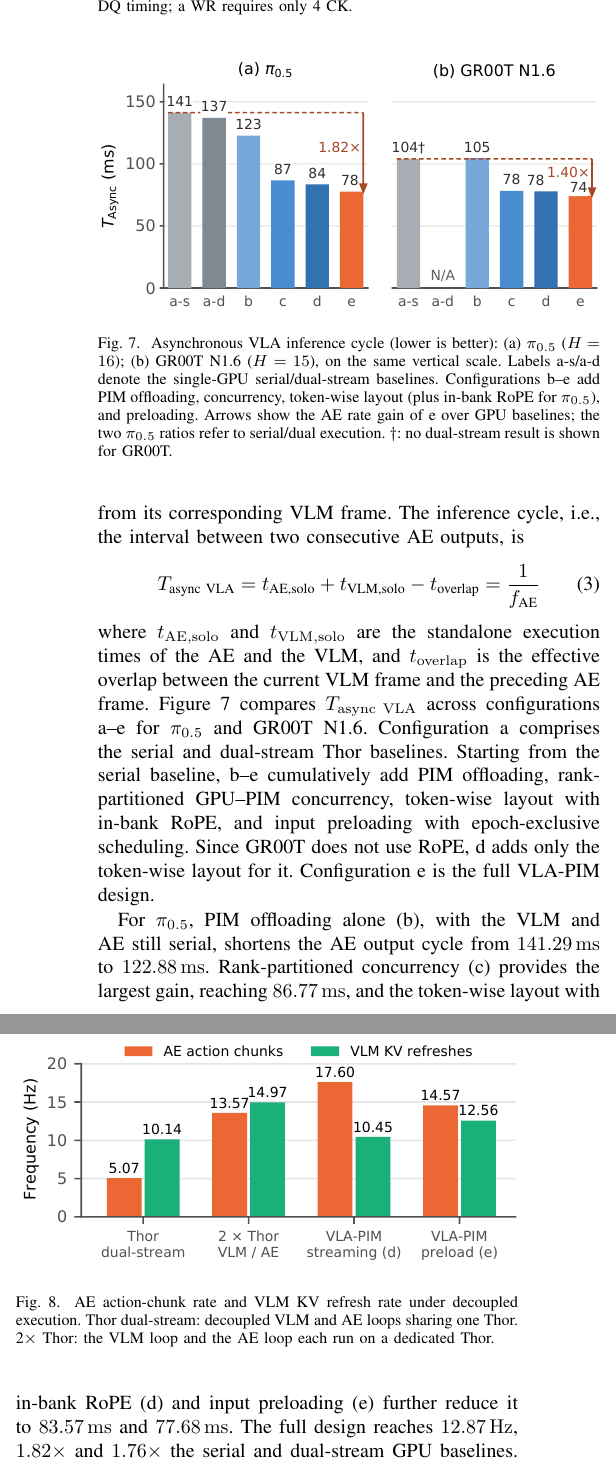
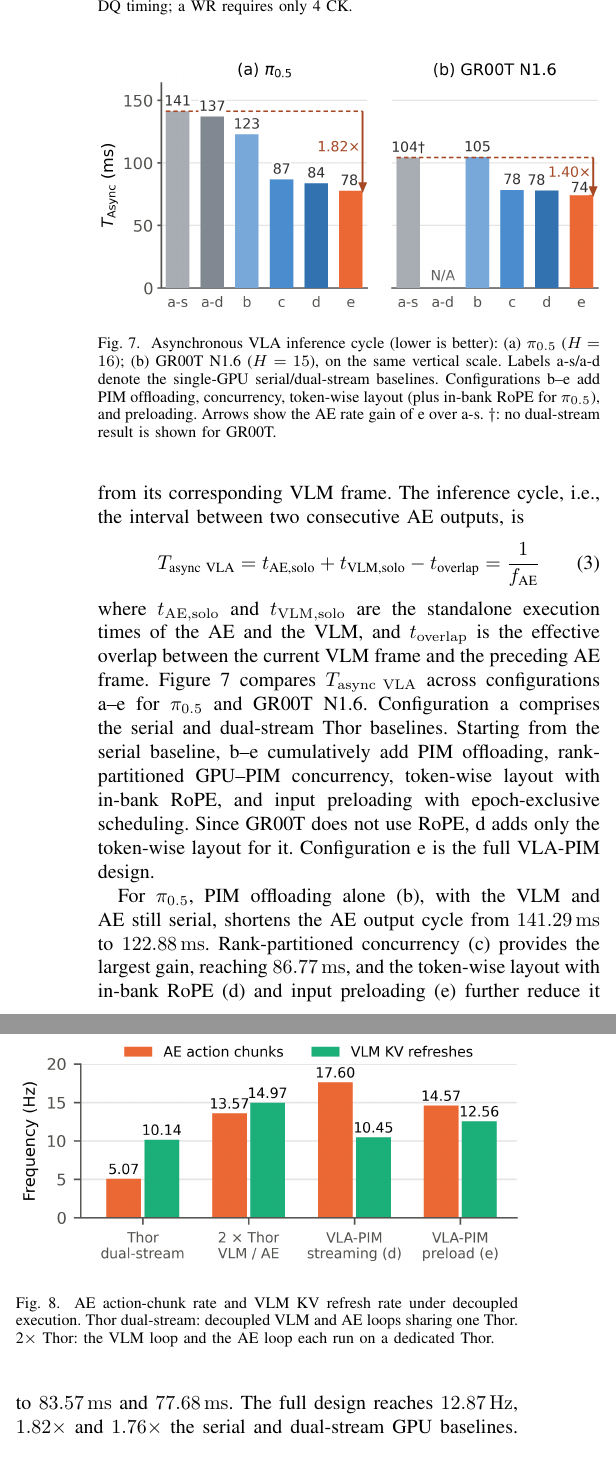
Before and after one commit to LXQLXQLXQLXQLXQ/VLA-PIM-paper, a LaTeX paper (conference_101719.tex, which reads figures/async-vla-performance.tex, figures/decoupled-rates.tex): two parts of the columns of page 7 of 8, joined at a grey line, cut so that both start at the same text. Compiled offline with pdfLaTeX; a missing font is replaced by an installed copy or a similar font; a LaTeX package or settings file that is missing is left out.

Commit message:
Use exported PNG bitmaps for Figures 6-8 and refresh preview

```diff
--- a/figures/async-vla-performance.tex
+++ b/figures/async-vla-performance.tex
@@ -1,6 +1,6 @@
 \begin{figure}[!t]
 \centering
-\includegraphics[width=\columnwidth]{figures/fig_async_vla_performance.pdf}
-\caption{Asynchronous VLA inference cycle (lower is better): (a) $\pi_{0.5}$ ($H=16$); (b) GR00T N1.6 ($H=15$), on the same vertical scale. Labels a-s/a-d denote the single-GPU serial/dual-stream baselines. Configurations b--e add PIM offloading, concurrency, token-wise layout (plus in-bank RoPE for $\pi_{0.5}$), and preloading. Arrows show the AE rate gain of e over GPU baselines; the two $\pi_{0.5}$ ratios refer to serial/dual execution. $\dagger$: no dual-stream result is shown for GR00T.}
+\includegraphics[width=\columnwidth]{figures/fig7_async_vla_performance.png}
+\caption{Asynchronous VLA inference cycle (lower is better): (a) $\pi_{0.5}$ ($H=16$); (b) GR00T N1.6 ($H=15$), on the same vertical scale. Labels a-s/a-d denote the single-GPU serial/dual-stream baselines. Configurations b--e add PIM offloading, concurrency, token-wise layout (plus in-bank RoPE for $\pi_{0.5}$), and preloading. Arrows show the AE rate gain of e over a-s. $\dagger$: no dual-stream result is shown for GR00T.}
 \label{fig:async-vla-performance}
 \end{figure}
--- a/figures/decoupled-rates.tex
+++ b/figures/decoupled-rates.tex
@@ -1,5 +1,5 @@
 \begin{figure}[!t]
 \centering
-\includegraphics[width=\columnwidth]{figures/fig_decoupled_rate.pdf}
+\includegraphics[width=\columnwidth]{figures/fig8_decoupled_rate.png}
 \caption{AE action-chunk rate and VLM KV refresh rate under decoupled execution. Thor dual-stream: decoupled VLM and AE loops sharing one Thor. 2$\times$ Thor: the VLM loop and the AE loop each run on a dedicated Thor.}\label{fig:decoupled-rates}
 \end{figure}
```
Also changed, not shown: figures/timeline.tex (+1 -1 lines), conference_101719.pdf, figures/fig6_timeline.png (added), figures/fig7_async_vla_performance.png (added), figures/fig8_decoupled_rate.png (added).
